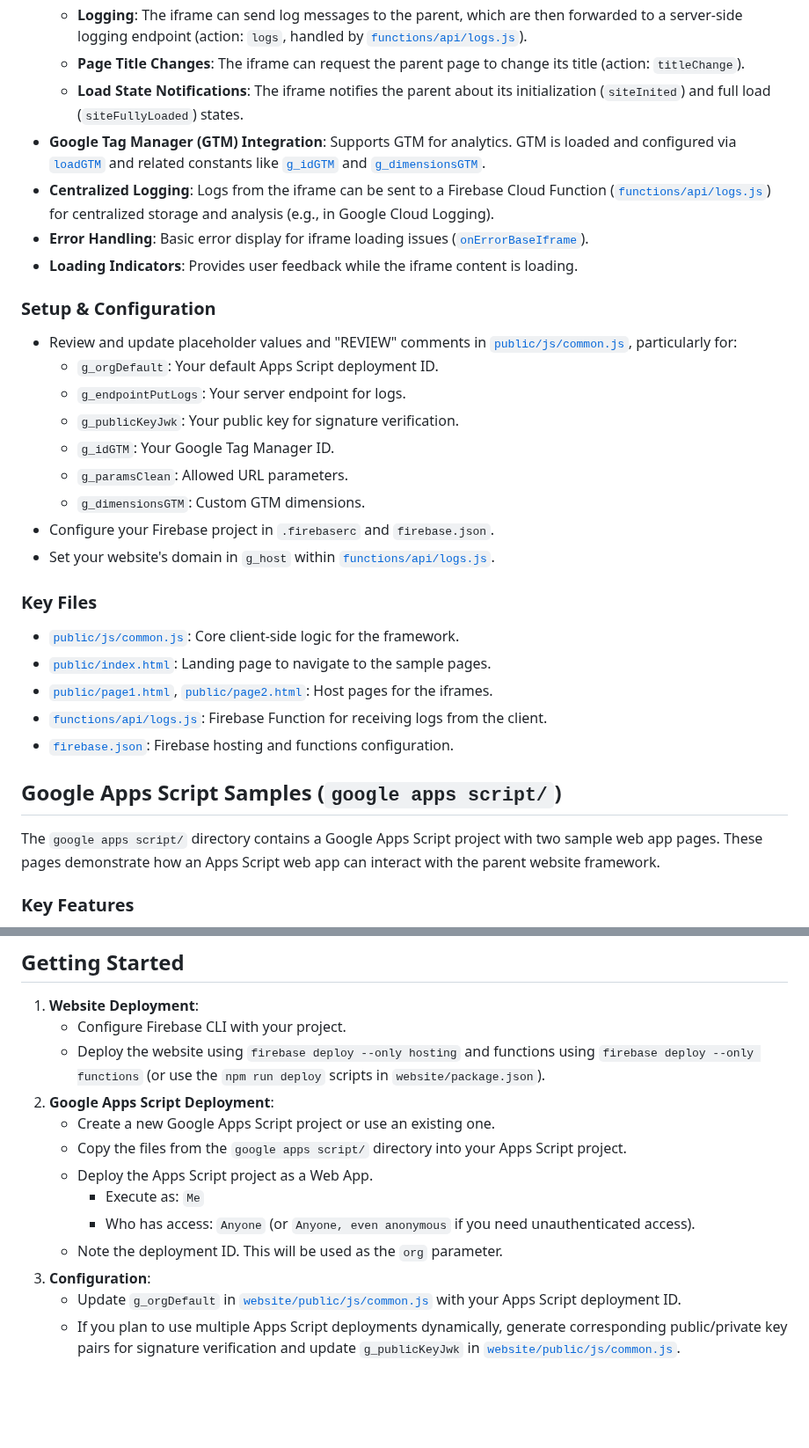
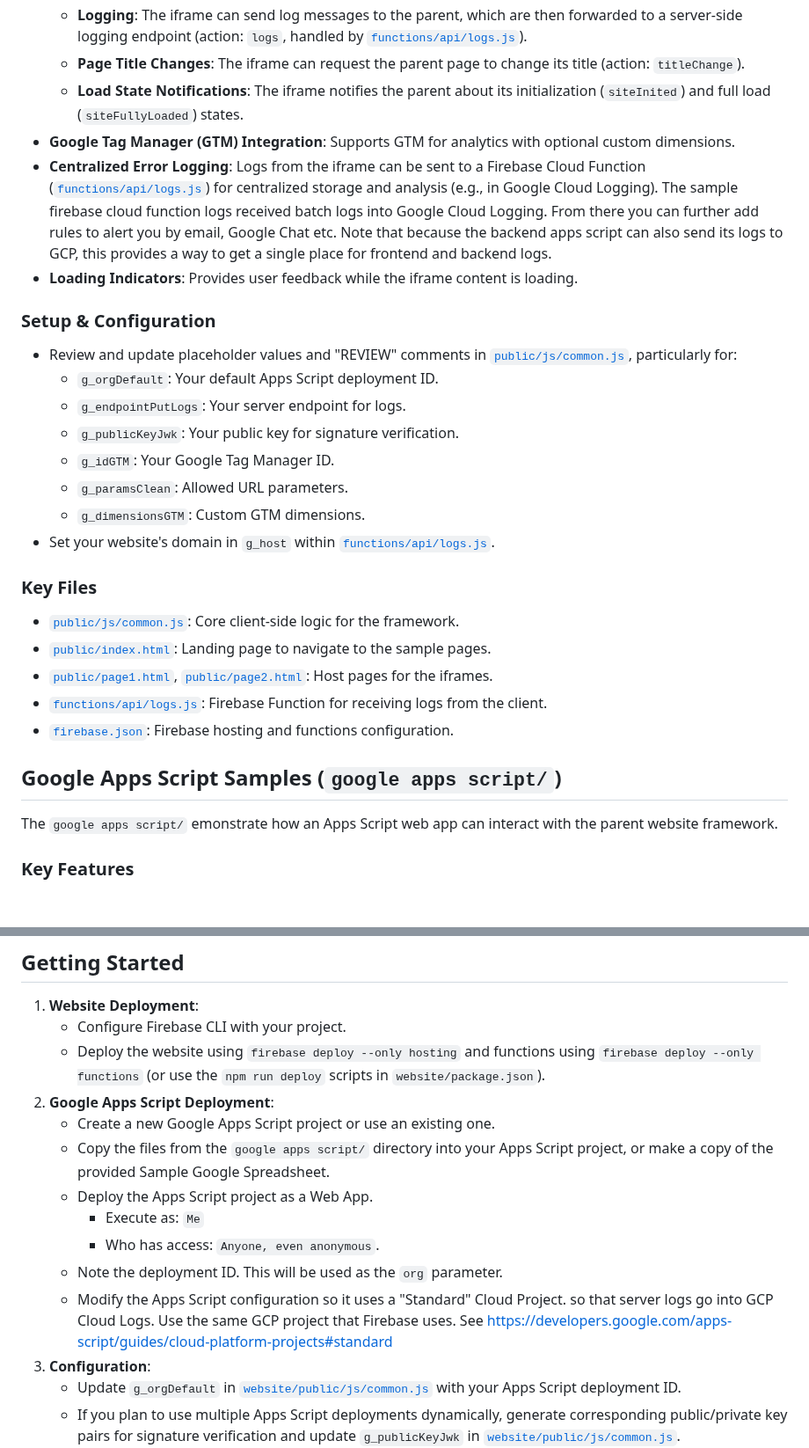
Before and after one commit to zmandel/demosite_appscript, a Markdown page: readme.md, 2 parts joined by grey strips. Shown at 88% size. Drawn GitHub-style; blank space fills up the shorter version.

```diff
--- a/readme.md
+++ b/readme.md
@@ -23,9 +40,8 @@ The `website/` directory implements a framework that allows Google Apps Script w
     *   **Logging**: The iframe can send log messages to the parent, which are then forwarded to a server-side logging endpoint (action: `logs`, handled by [`functions/api/logs.js`](website/functions/api/logs.js)).
     *   **Page Title Changes**: The iframe can request the parent page to change its title (action: `titleChange`).
     *   **Load State Notifications**: The iframe notifies the parent about its initialization (`siteInited`) and full load (`siteFullyLoaded`) states.
-*   **Google Tag Manager (GTM) Integration**: Supports GTM for analytics. GTM is loaded and configured via [`loadGTM`](website/public/js/common.js) and related constants like [`g_idGTM`](website/public/js/common.js) and [`g_dimensionsGTM`](website/public/js/common.js).
-*   **Centralized Logging**: Logs from the iframe can be sent to a Firebase Cloud Function ([`functions/api/logs.js`](website/functions/api/logs.js)) for centralized storage and analysis (e.g., in Google Cloud Logging).
-*   **Error Handling**: Basic error display for iframe loading issues ([`onErrorBaseIframe`](website/public/js/common.js)).
+*   **Google Tag Manager (GTM) Integration**: Supports GTM for analytics with optional custom dimensions.
+*   **Centralized Error Logging**: Logs from the iframe can be sent to a Firebase Cloud Function ([`functions/api/logs.js`](website/functions/api/logs.js)) for centralized storage and analysis (e.g., in Google Cloud Logging). The sample firebase cloud function logs received batch logs into Google Cloud Logging. From there you can further add rules to alert you by email, Google Chat etc. Note that because the backend apps script can also send its logs to GCP, this provides a way to get a single place for frontend and backend logs.
 *   **Loading Indicators**: Provides user feedback while the iframe content is loading.
 
 ### Setup & Configuration
@@ -37,7 +53,6 @@ The `website/` directory implements a framework that allows Google Apps Script w
     *   `g_idGTM`: Your Google Tag Manager ID.
     *   `g_paramsClean`: Allowed URL parameters.
     *   `g_dimensionsGTM`: Custom GTM dimensions.
-*   Configure your Firebase project in `.firebaserc` and `firebase.json`.
 *   Set your website's domain in `g_host` within [`functions/api/logs.js`](website/functions/api/logs.js).
 
 ### Key Files
@@ -50,7 +65,7 @@ The `website/` directory implements a framework that allows Google Apps Script w
 
 ## Google Apps Script Samples (`google apps script/`)
 
-The `google apps script/` directory contains a Google Apps Script project with two sample web app pages. These pages demonstrate how an Apps Script web app can interact with the parent website framework.
+The `google apps script/` emonstrate how an Apps Script web app can interact with the parent website framework.
 
 ### Key Features
 
@@ -93,11 +108,12 @@ The `google apps script/` directory contains a Google Apps Script project with t
     *   Deploy the website using `firebase deploy --only hosting` and functions using `firebase deploy --only functions` (or use the `npm run deploy` scripts in `website/package.json`).
 2.  **Google Apps Script Deployment**:
     *   Create a new Google Apps Script project or use an existing one.
-    *   Copy the files from the `google apps script/` directory into your Apps Script project.
+    *   Copy the files from the `google apps script/` directory into your Apps Script project, or make a copy of the provided Sample Google Spreadsheet.
     *   Deploy the Apps Script project as a Web App.
         *   Execute as: `Me`
-        *   Who has access: `Anyone` (or `Anyone, even anonymous` if you need unauthenticated access).
+        *   Who has access: `Anyone, even anonymous`.
     *   Note the deployment ID. This will be used as the `org` parameter.
+    *   Modify the Apps Script configuration so it uses a "Standard" Cloud Project. so that server logs go into GCP Cloud Logs. Use the same GCP project that Firebase uses. See https://developers.google.com/apps-script/guides/cloud-platform-projects#standard
 3.  **Configuration**:
     *   Update `g_orgDefault` in [`website/public/js/common.js`](website/public/js/common.js) with your Apps Script deployment ID.
     *   If you plan to use multiple Apps Script deployments dynamically, generate corresponding public/private key pairs for signature verification and update `g_publicKeyJwk` in [`website/public/js/common.js`](website/public/js/common.js).
```
Also changed, not shown: other parts of readme.md (+21 -4 lines).
